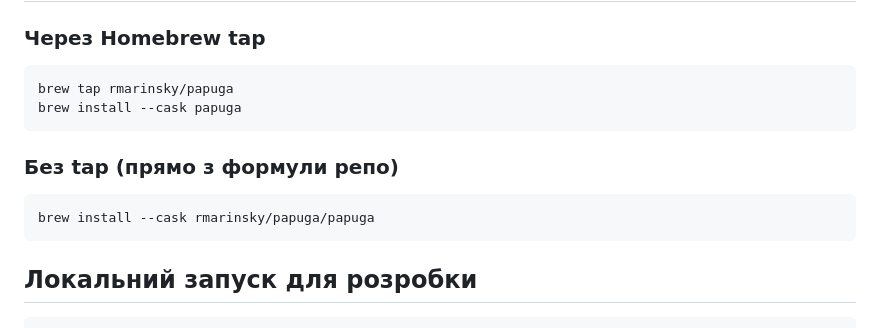
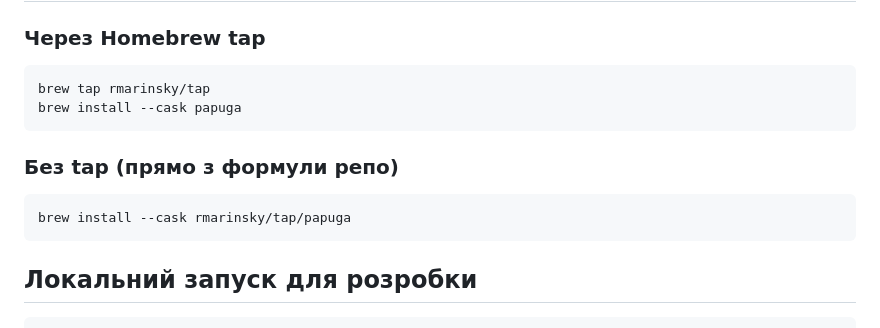
Before and after one commit to rmarinsky/papuga, a Markdown page: README.md, the part around the change. Drawn GitHub-style.

Commit message:
Fix Homebrew tap name in README (rmarinsky/tap)
Co-Authored-By: Claude Opus 4.6 <noreply@anthropic.com>

````diff
--- a/README.md
+++ b/README.md
@@ -31,13 +31,13 @@ Papuga - це менюбар-утиліта для macOS, яка рятує те
 
 ### Через Homebrew tap
 ```bash
-brew tap rmarinsky/papuga
+brew tap rmarinsky/tap
 brew install --cask papuga
 ```
 
 ### Без tap (прямо з формули репо)
 ```bash
-brew install --cask rmarinsky/papuga/papuga
+brew install --cask rmarinsky/tap/papuga
 ```
 
 ## Локальний запуск для розробки
````
